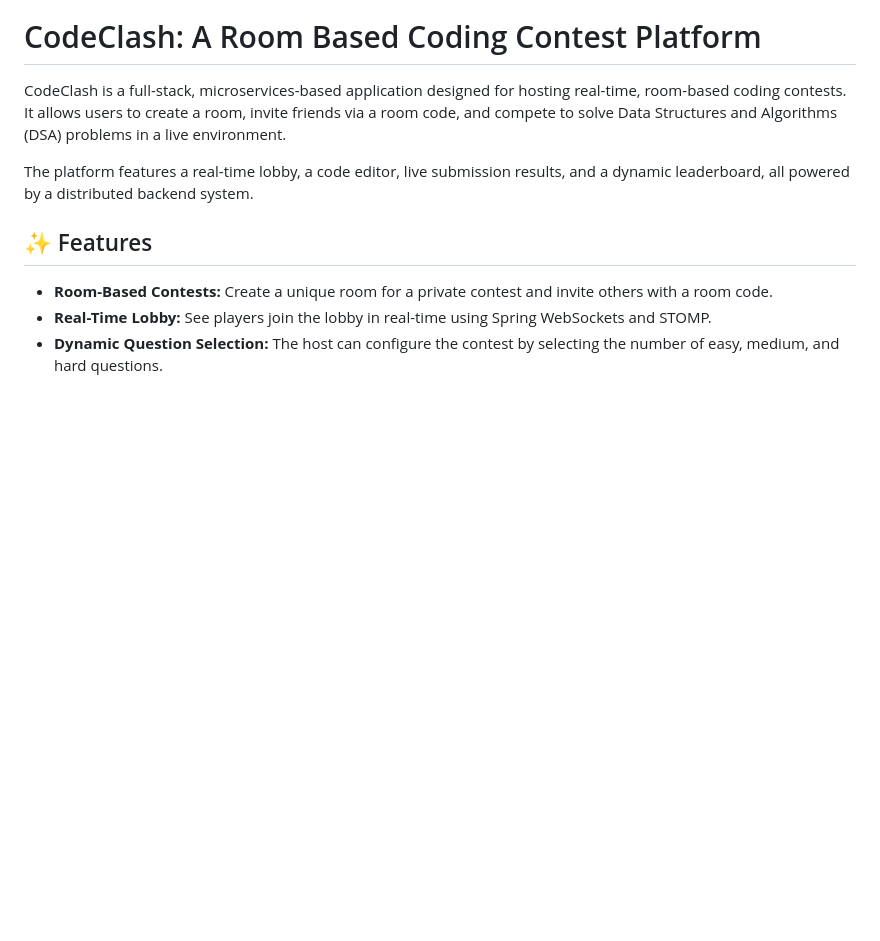
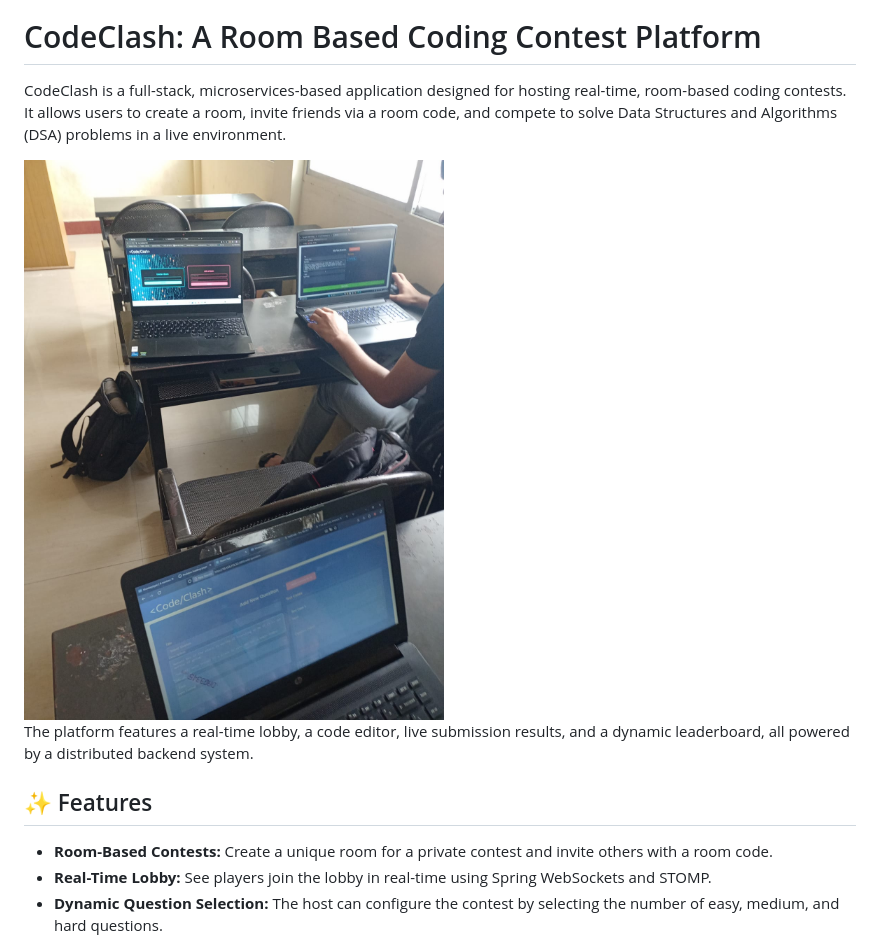
Before and after one commit to raj-pandith/CodeClash, a Markdown page: README.md, the part around the change. GitHub-like rendering; blank space fills up the shorter version.

Commit message:
Add image to README for visual enhancement
Added an image to enhance the README documentation.

```diff
--- a/README.md
+++ b/README.md
@@ -4,6 +4,8 @@
 # CodeClash: A Room Based Coding Contest Platform
 
 CodeClash is a full-stack, microservices-based application designed for hosting real-time, room-based coding contests. It allows users to create a room, invite friends via a room code, and compete to solve Data Structures and Algorithms (DSA) problems in a live environment.
+
+<img src="./images/pic1.jpeg">
 
 The platform features a real-time lobby, a code editor, live submission results, and a dynamic leaderboard, all powered by a distributed backend system.
 
```
